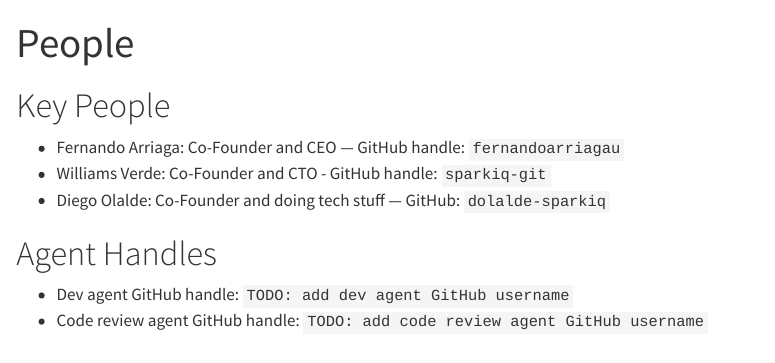
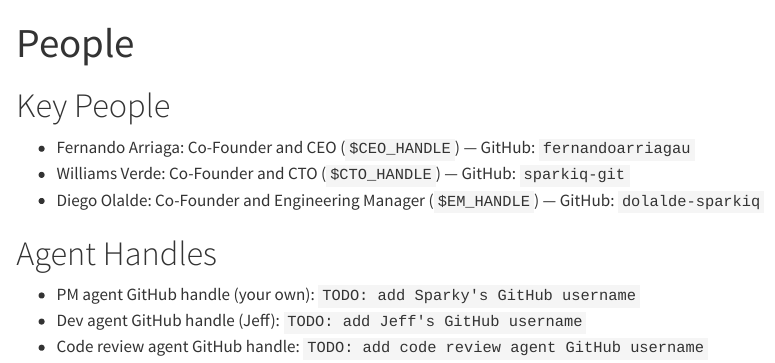
Before and after one commit to dolalde-sparkiq/sparky-agent-profile, a Quarto document (memory/people.qmd): the page in a window 1100 px wide, from its top. Rendered offline with R 4.5, knitr and Pandoc in place of Quarto, with nearby package versions.

Commit message:
Add variable annotations for CEO, CTO, and EM handles
Co-Authored-By: Claude Sonnet 4.6 <noreply@anthropic.com>

```diff
--- a/memory/people.qmd
+++ b/memory/people.qmd
@@ -5,11 +5,12 @@
 
 # Key People
 
-- Fernando Arriaga: Co-Founder and CEO — GitHub handle: `fernandoarriagau`
-- Williams Verde: Co-Founder and CTO - GitHub handle: `sparkiq-git`
-- Diego Olalde: Co-Founder and doing tech stuff — GitHub: `dolalde-sparkiq`
+- Fernando Arriaga: Co-Founder and CEO (`$CEO_HANDLE`) — GitHub: `fernandoarriagau`
+- Williams Verde: Co-Founder and CTO (`$CTO_HANDLE`) — GitHub: `sparkiq-git`
+- Diego Olalde: Co-Founder and Engineering Manager (`$EM_HANDLE`) — GitHub: `dolalde-sparkiq`
 
 # Agent Handles
 
-- Dev agent GitHub handle: `TODO: add dev agent GitHub username`
+- PM agent GitHub handle (your own): `TODO: add Sparky's GitHub username`
+- Dev agent GitHub handle (Jeff): `TODO: add Jeff's GitHub username`
 - Code review agent GitHub handle: `TODO: add code review agent GitHub username`
```
